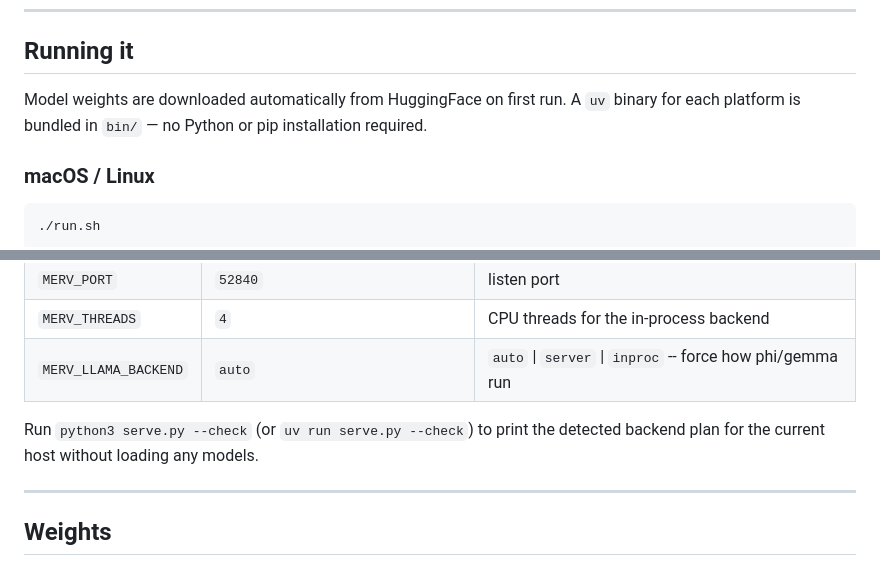
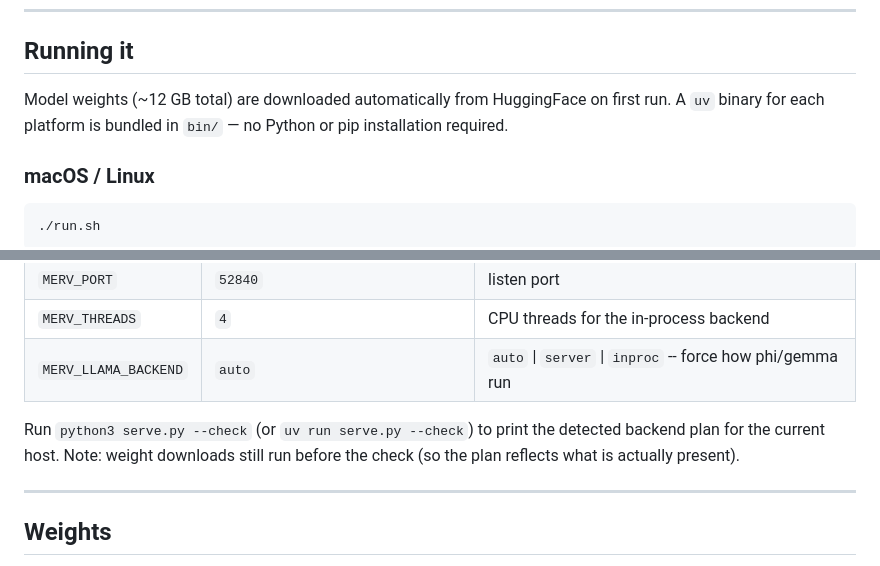
Before and after one commit to CarlFreeAiEngineer/merv, a Markdown page: README.md, 2 parts joined by grey strips. Rendered like a GitHub page.

Commit message:
README: add ~12 GB size warning and fix --check description
--check still triggers weight downloads (download_weights() runs before
the flag is checked), so the old "without loading any models" wording
was misleading.

Co-Authored-By: Claude Sonnet 4.6 <noreply@anthropic.com>

````diff
--- a/README.md
+++ b/README.md
@@ -35,9 +35,9 @@ How the choice is made:
 
 ## Running it
 
-Model weights are downloaded automatically from HuggingFace on first run.
-A `uv` binary for each platform is bundled in `bin/` — no Python or pip
-installation required.
+Model weights (~12 GB total) are downloaded automatically from HuggingFace
+on first run. A `uv` binary for each platform is bundled in `bin/` — no
+Python or pip installation required.
 
 ### macOS / Linux
 ```bash
@@ -79,7 +79,8 @@ sudo systemctl enable --now merv-serve
 | `MERV_LLAMA_BACKEND` | `auto` | `auto` \| `server` \| `inproc` -- force how phi/gemma run |
 
 Run `python3 serve.py --check` (or `uv run serve.py --check`) to print the
-detected backend plan for the current host without loading any models.
+detected backend plan for the current host. Note: weight downloads still run
+before the check (so the plan reflects what is actually present).
 
 ---
 
````
